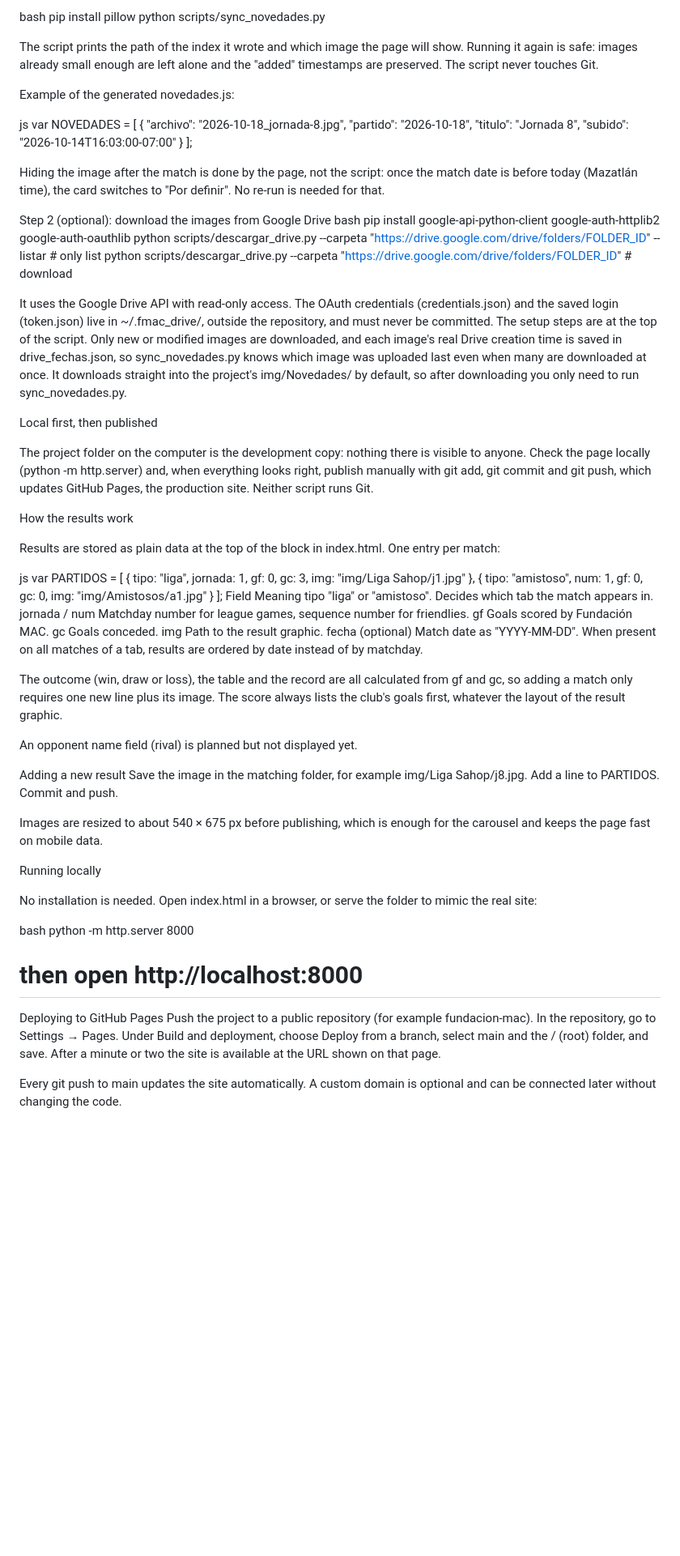
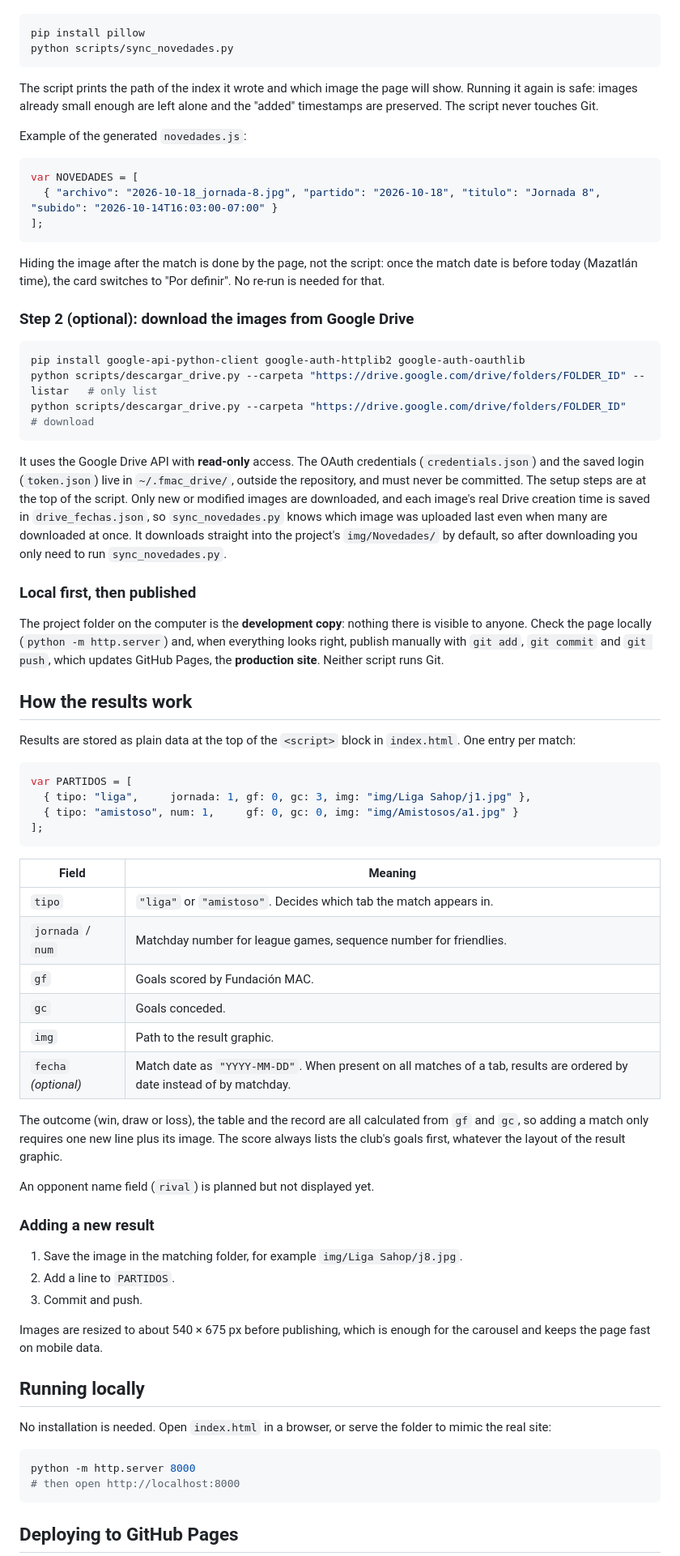
Before and after one commit to Anghecrazy010/Fundacion-Mac-website-ofc, a Markdown page: README.md, the part around one of its changes. Shown at 81% size. GitHub-like rendering; blank space fills up the shorter version.

````diff
--- a/README.md
+++ b/README.md
@@ -58,71 +72,75 @@ Set ORIGEN_POR_DEFECTO at the top of scripts/sync_novedades.py to the full path
 
-bash
+```bash
 pip install pillow
 python scripts/sync_novedades.py
+```
 
 The script prints the path of the index it wrote and which image the page will show. Running it again is safe: images already small enough are left alone and the "added" timestamps are preserved. The script never touches Git.
 
-Example of the generated novedades.js:
+Example of the generated `novedades.js`:
 
-js
+```js
 var NOVEDADES = [
   { "archivo": "2026-10-18_jornada-8.jpg", "partido": "2026-10-18", "titulo": "Jornada 8", "subido": "2026-10-14T16:03:00-07:00" }
 ];
+```
 
 Hiding the image after the match is done by the page, not the script: once the match date is before today (Mazatlán time), the card switches to "Por definir". No re-run is needed for that.
 
-Step 2 (optional): download the images from Google Drive
-bash
+### Step 2 (optional): download the images from Google Drive
+
+```bash
 pip install google-api-python-client google-auth-httplib2 google-auth-oauthlib
 python scripts/descargar_drive.py --carpeta "https://drive.google.com/drive/folders/FOLDER_ID" --listar   # only list
 python scripts/descargar_drive.py --carpeta "https://drive.google.com/drive/folders/FOLDER_ID"            # download
+```
 
-It uses the Google Drive API with read-only access. The OAuth credentials (credentials.json) and the saved login (token.json) live in ~/.fmac_drive/, outside the repository, and must never be committed. The setup steps are at the top of the script. Only new or modified images are downloaded, and each image's real Drive creation time is saved in drive_fechas.json, so sync_novedades.py knows which image was uploaded last even when many are downloaded at once. It downloads straight into the project's img/Novedades/ by default, so after downloading you only need to run sync_novedades.py.
+It uses the Google Drive API with **read-only** access. The OAuth credentials (`credentials.json`) and the saved login (`token.json`) live in `~/.fmac_drive/`, outside the repository, and must never be committed. The setup steps are at the top of the script. Only new or modified images are downloaded, and each image's real Drive creation time is saved in `drive_fechas.json`, so `sync_novedades.py` knows which image was uploaded last even when many are downloaded at once. It downloads straight into the project's `img/Novedades/` by default, so after downloading you only need to run `sync_novedades.py`.
 
-Local first, then published
+### Local first, then published
 
-The project folder on the computer is the development copy: nothing there is visible to anyone. Check the page locally (python -m http.server) and, when everything looks right, publish manually with git add, git commit and git push, which updates GitHub Pages, the production site. Neither script runs Git.
+The project folder on the computer is the **development copy**: nothing there is visible to anyone. Check the page locally (`python -m http.server`) and, when everything looks right, publish manually with `git add`, `git commit` and `git push`, which updates GitHub Pages, the **production site**. Neither script runs Git.
 
-How the results work
+## How the results work
 
-Results are stored as plain data at the top of the <script> block in index.html. One entry per match:
+Results are stored as plain data at the top of the `<script>` block in `index.html`. One entry per match:
 
-js
+```js
 var PARTIDOS = [
   { tipo: "liga",     jornada: 1, gf: 0, gc: 3, img: "img/Liga Sahop/j1.jpg" },
   { tipo: "amistoso", num: 1,     gf: 0, gc: 0, img: "img/Amistosos/a1.jpg" }
 ];
-Field	Meaning
-tipo	"liga" or "amistoso". Decides which tab the match appears in.
-jornada / num	Matchday number for league games, sequence number for friendlies.
-gf	Goals scored by Fundación MAC.
-gc	Goals conceded.
-img	Path to the result graphic.
-fecha (optional)	Match date as "YYYY-MM-DD". When present on all matches of a tab, results are ordered by date instead of by matchday.
+```
 
-The outcome (win, draw or loss), the table and the record are all calculated from gf and gc, so adding a match only requires one new line plus its image. The score always lists the club's goals first, whatever the layout of the result graphic.
+| Field | Meaning |
+|---|---|
+| `tipo` | `"liga"` or `"amistoso"`. Decides which tab the match appears in. |
+| `jornada` / `num` | Matchday number for league games, sequence number for friendlies. |
+| `gf` | Goals scored by Fundación MAC. |
+| `gc` | Goals conceded. |
+| `img` | Path to the result graphic. |
+| `fecha` *(optional)* | Match date as `"YYYY-MM-DD"`. When present on all matches of a tab, results are ordered by date instead of by matchday. |
 
-An opponent name field (rival) is planned but not displayed yet.
+The outcome (win, draw or loss), the table and the record are all calculated from `gf` and `gc`, so adding a match only requires one new line plus its image. The score always lists the club's goals first, whatever the layout of the result graphic.
 
-Adding a new result
-Save the image in the matching folder, for example img/Liga Sahop/j8.jpg.
-Add a line to PARTIDOS.
-Commit and push.
+An opponent name field (`rival`) is planned but not displayed yet.
+
+### Adding a new result
+
+1. Save the image in the matching folder, for example `img/Liga Sahop/j8.jpg`.
+2. Add a line to `PARTIDOS`.
+3. Commit and push.
 
 Images are resized to about 540 × 675 px before publishing, which is enough for the carousel and keeps the page fast on mobile data.
 
-Running locally
+## Running locally
 
-No installation is needed. Open index.html in a browser, or serve the folder to mimic the real site:
+No installation is needed. Open `index.html` in a browser, or serve the folder to mimic the real site:
 
-bash
+```bash
 python -m http.server 8000
 # then open http://localhost:8000
-Deploying to GitHub Pages
-Push the project to a public repository (for example fundacion-mac).
-In the repository, go to Settings → Pages.
-Under Build and deployment, choose Deploy from a branch, select main and the / (root) folder, and save.
-After a minute or two the site is available at the URL shown on that page.
+```
 
-Every git push to main updates the site automatically. A custom domain is optional and can be connected later without changing the code.
+## Deploying to GitHub Pages
 
````
Also changed, not shown: other parts of README.md (+77 -53 lines).
